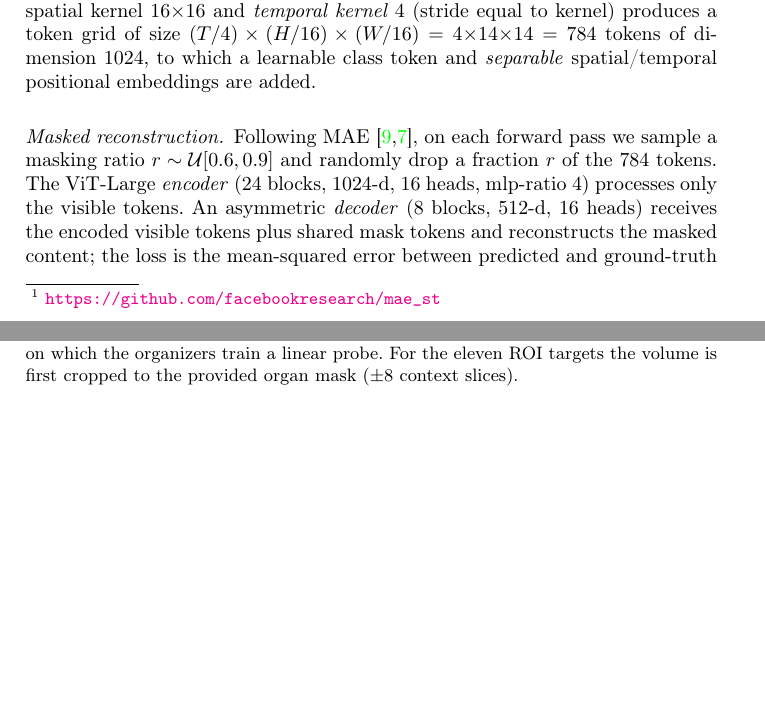
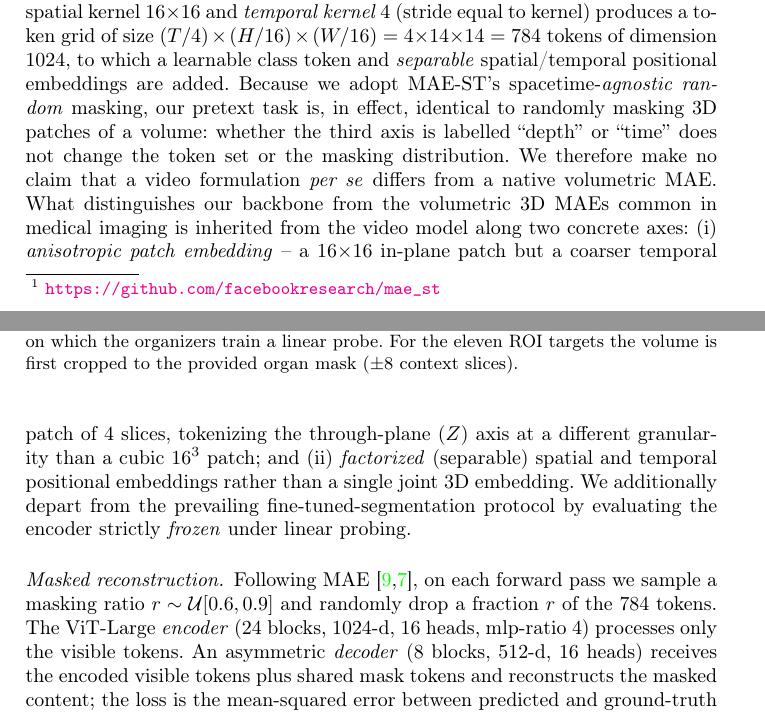
Before and after one commit to gautham-calico/cvpr-maest, a LaTeX paper (main.tex): two parts of pages 3 and 4 of 12, joined at a grey line, cut so that both start at the same text, the shorter picture padded with empty space. Compiled offline with pdfLaTeX.

Commit message:
Position method honestly vs native 3D MAEs
Concede that spacetime-agnostic random masking makes the video vs 3D
distinction moot, and narrow the novelty claim to anisotropic through-plane
tokenization + the frozen linear-probe protocol (Method + Intro).

Co-Authored-By: Claude Opus 4.8 (1M context) <noreply@anthropic.com>

```diff
--- a/main.tex
+++ b/main.tex
@@ -266,6 +268,19 @@ to kernel) produces a token grid of size $(T/4)\times(H/16)\times(W/16)=
 4{\times}14{\times}14=784$ tokens of dimension $1024$, to which a learnable
 class token and \emph{separable} spatial/temporal positional embeddings are
 added.
+Because we adopt MAE-ST's spacetime-\emph{agnostic random} masking, our pretext
+task is, in effect, identical to randomly masking 3D patches of a volume:
+whether the third axis is labelled ``depth'' or ``time'' does not change the
+token set or the masking distribution. We therefore make no claim that a video
+formulation \emph{per se} differs from a native volumetric MAE. What
+distinguishes our backbone from the volumetric 3D MAEs common in medical imaging
+is inherited from the video model along two concrete axes: (i) \emph{anisotropic
+patch embedding} -- a $16{\times}16$ in-plane patch but a coarser temporal patch
+of $4$ slices, tokenizing the through-plane ($Z$) axis at a different granularity
+than a cubic $16^3$ patch; and (ii) \emph{factorized} (separable) spatial and
+temporal positional embeddings rather than a single joint 3D embedding. We
+additionally depart from the prevailing fine-tuned-segmentation protocol by
+evaluating the encoder strictly \emph{frozen} under linear probing.
 
 \paragraph{Masked reconstruction.}
 Following MAE~\cite{mae,maest}, on each forward pass we sample a masking ratio
```
Also changed, not shown: main.tex (10 more changed lines).
